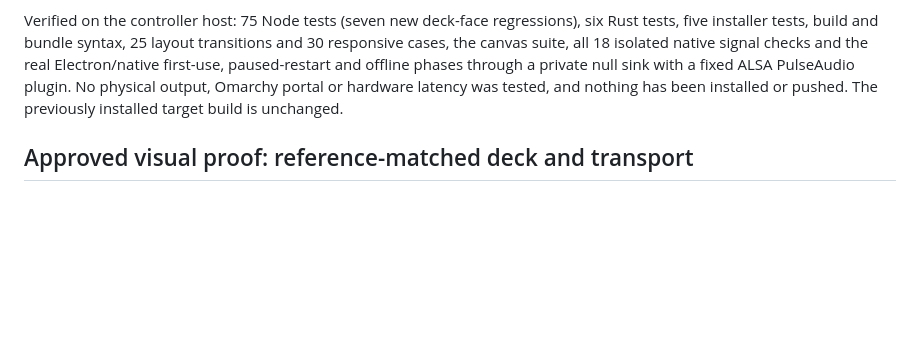
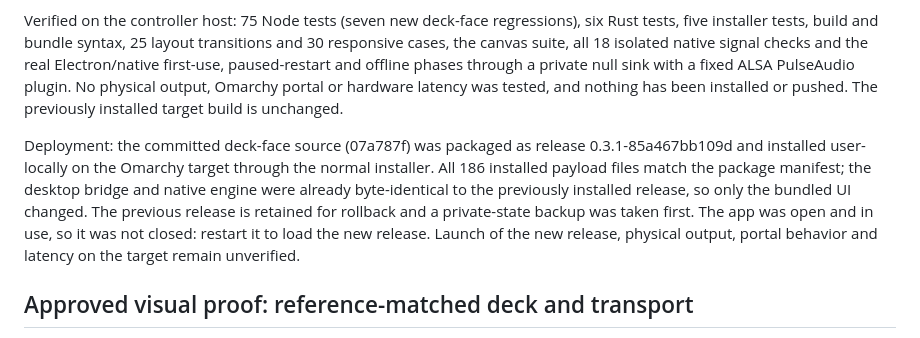
Before and after one commit to cbsimpson4242/deck-craft, a Markdown page: PROGRESS.md, the part around the change. Rendered like a GitHub page; blank space fills up the shorter version.

Commit message:
docs: record deck face deployment

```diff
--- a/PROGRESS.md
+++ b/PROGRESS.md
@@ -7,6 +7,8 @@ The approved version-3 appearance is now the real deck component in Studio Sync,
 Implemented: compact deck header, scrolling detail waveform with a fixed playhead, cue flags, overview with played shading and start button, vertical tempo slider, transport with lime Play, Cue, disabled CUP/FLX/REV, loop-length presets (existing validated `loopLength`), disabled IN/OUT, an eight-position cue bank (slots 5–8 reserved and inert) and a disabled cue-editing strip. Local files render decoded PCM peaks with amplitude-only palette coloring; demo tracks use a labeled deterministic fixture; local tracks without peaks draw nothing. The canvas deck default height grows to 560 so the whole face fits; starter spacing follows.
 
 Verified on the controller host: 75 Node tests (seven new deck-face regressions), six Rust tests, five installer tests, build and bundle syntax, 25 layout transitions and 30 responsive cases, the canvas suite, all 18 isolated native signal checks and the real Electron/native first-use, paused-restart and offline phases through a private null sink with a fixed ALSA PulseAudio plugin. No physical output, Omarchy portal or hardware latency was tested, and nothing has been installed or pushed. The previously installed target build is unchanged.
+
+Deployment: the committed deck-face source (07a787f) was packaged as release 0.3.1-85a467bb109d and installed user-locally on the Omarchy target through the normal installer. All 186 installed payload files match the package manifest; the desktop bridge and native engine were already byte-identical to the previously installed release, so only the bundled UI changed. The previous release is retained for rollback and a private-state backup was taken first. The app was open and in use, so it was not closed: restart it to load the new release. Launch of the new release, physical output, portal behavior and latency on the target remain unverified.
 
 ## Approved visual proof: reference-matched deck and transport
 
```
